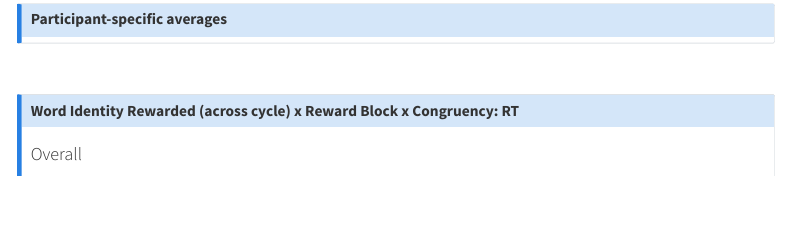
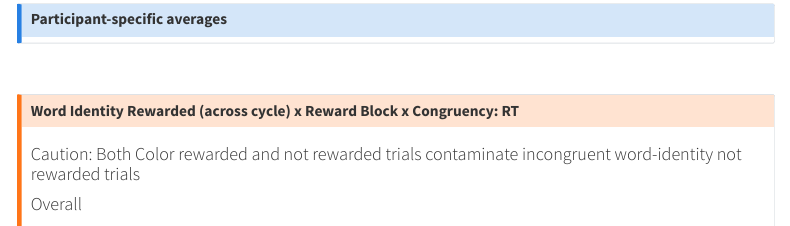
Before and after one commit to AbsDey/alt_reward_pilot, a Quarto document (analysis.qmd): the page in a window 1100 px wide, from 3490 px down. Rendered offline with R 4.5, knitr and Pandoc in place of Quarto, with nearby package versions; the code chunks are not run, so their results and figures are left out; menus at the side of the page are left out; long lines of code are wrapped.

Commit message:
added warning collapsable

```diff
--- a/analysis.qmd
+++ b/analysis.qmd
@@ -677,9 +677,9 @@ for (id in unique_sids) {
 
 <br>
 
-
-:::: {.callout-note collapse="true" appearance="minimal"}
+:::: {.callout-warning collapse="true" appearance="simple"}
 ### Word Identity Rewarded (across cycle) x Reward Block x Congruency: RT
+#### Caution: Both Color rewarded and not rewarded trials contaminate incongruent word-identity not rewarded trials
 
 ::: panel-tabset
 #### Overall
```
Also changed, not shown: analysis.qmd (6 more changed lines).
